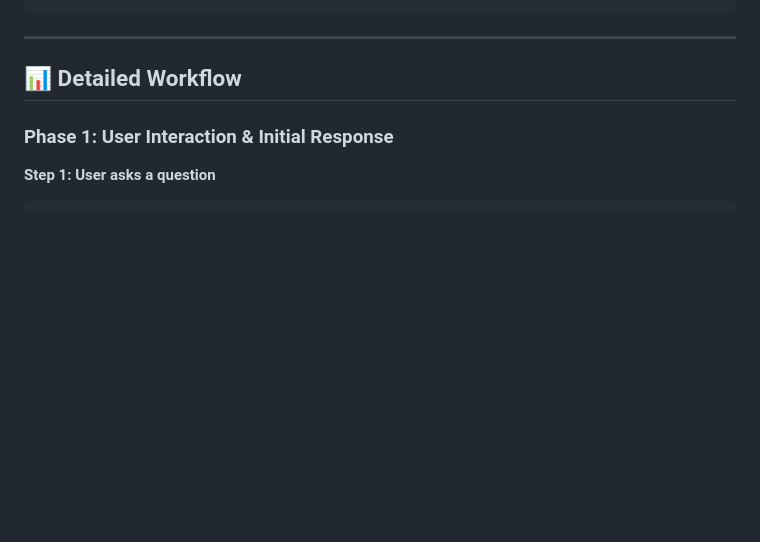
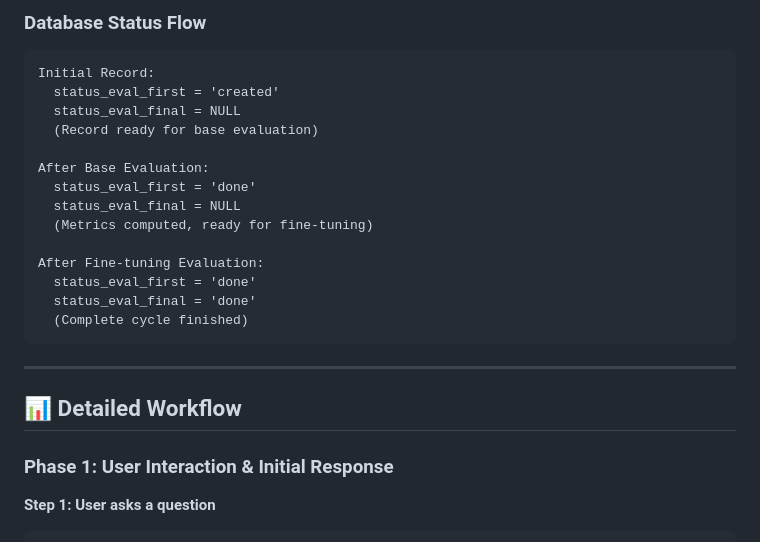
Before and after one commit to Self-eval-llm/Intune-Backend, a Markdown page: ARCHITECTURE.md, the part around one of its changes. Rendered like a GitHub page; blank space fills up the shorter version.

````diff
--- a/ARCHITECTURE.md
+++ b/ARCHITECTURE.md
@@ -70,3 +123,20 @@ Here's how the three components work together:
+### Database Status Flow
+
+```
+Initial Record:
+  status_eval_first = 'created'
+  status_eval_final = NULL
+  (Record ready for base evaluation)
+
+After Base Evaluation:
+  status_eval_first = 'done'
+  status_eval_final = NULL
+  (Metrics computed, ready for fine-tuning)
+
+After Fine-tuning Evaluation:
+  status_eval_first = 'done'
+  status_eval_final = 'done'
+  (Complete cycle finished)
 ```
 
 ---
````
Also changed, not shown: other parts of ARCHITECTURE.md (+71 -18 lines).
